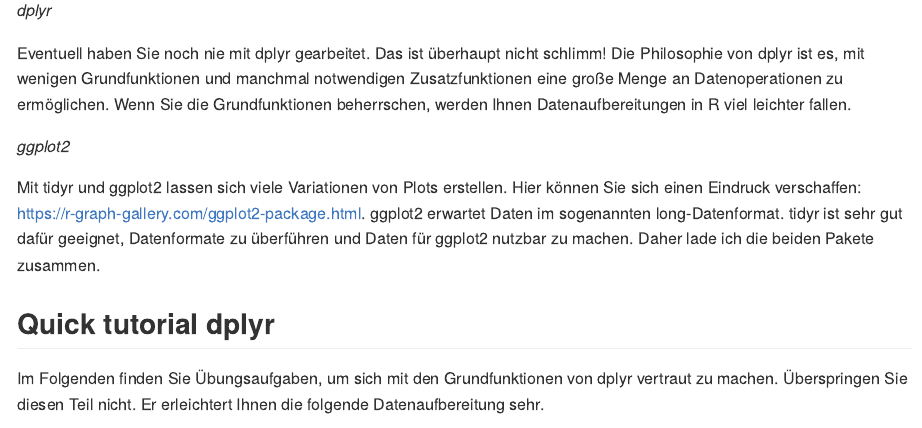
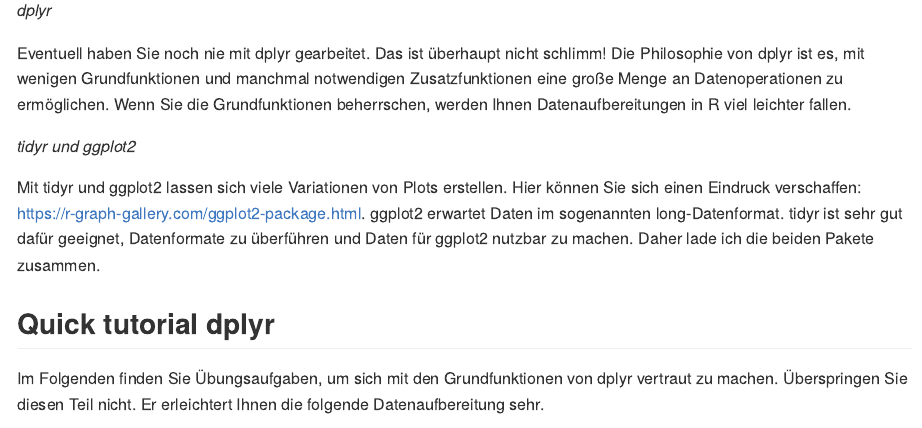
Before and after one commit to jkillisch/empra_data_prep, an R Markdown document (README.Rmd): the page in a window 1100 px wide, from 1750 px down. Rendered offline with R 4.5, knitr and Pandoc, with nearby package versions.

Commit message:
Update README.Rmd

```diff
--- a/README.Rmd
+++ b/README.Rmd
@@ -54,7 +54,7 @@
 
 Eventuell haben Sie noch nie mit dplyr gearbeitet. Das ist überhaupt nicht schlimm! Die Philosophie von dplyr ist es, mit wenigen Grundfunktionen und manchmal notwendigen Zusatzfunktionen eine große Menge an Datenoperationen zu ermöglichen. Wenn Sie die Grundfunktionen beherrschen, werden Ihnen Datenaufbereitungen in R viel leichter fallen.
 
-*ggplot2*
+*tidyr und ggplot2*
 
 Mit tidyr und ggplot2 lassen sich viele Variationen von Plots erstellen. Hier können Sie sich einen Eindruck verschaffen: https://r-graph-gallery.com/ggplot2-package.html. ggplot2 erwartet Daten im sogenannten long-Datenformat. tidyr ist sehr gut dafür geeignet, Datenformate zu überführen und Daten für ggplot2 nutzbar zu machen. Daher lade ich die beiden Pakete zusammen.
 
```
